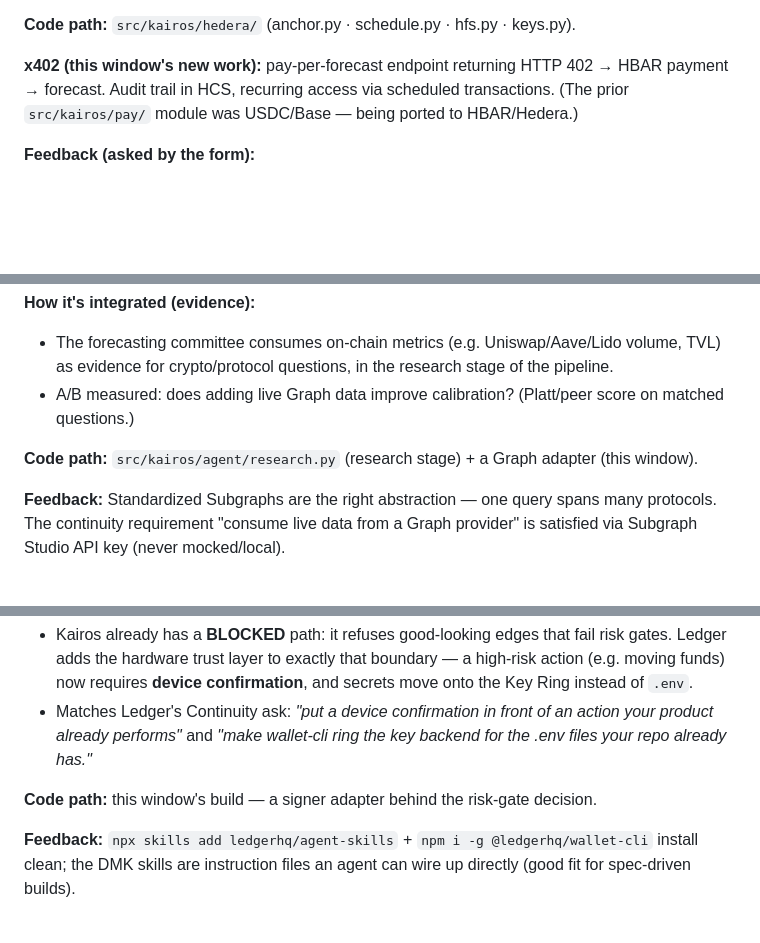
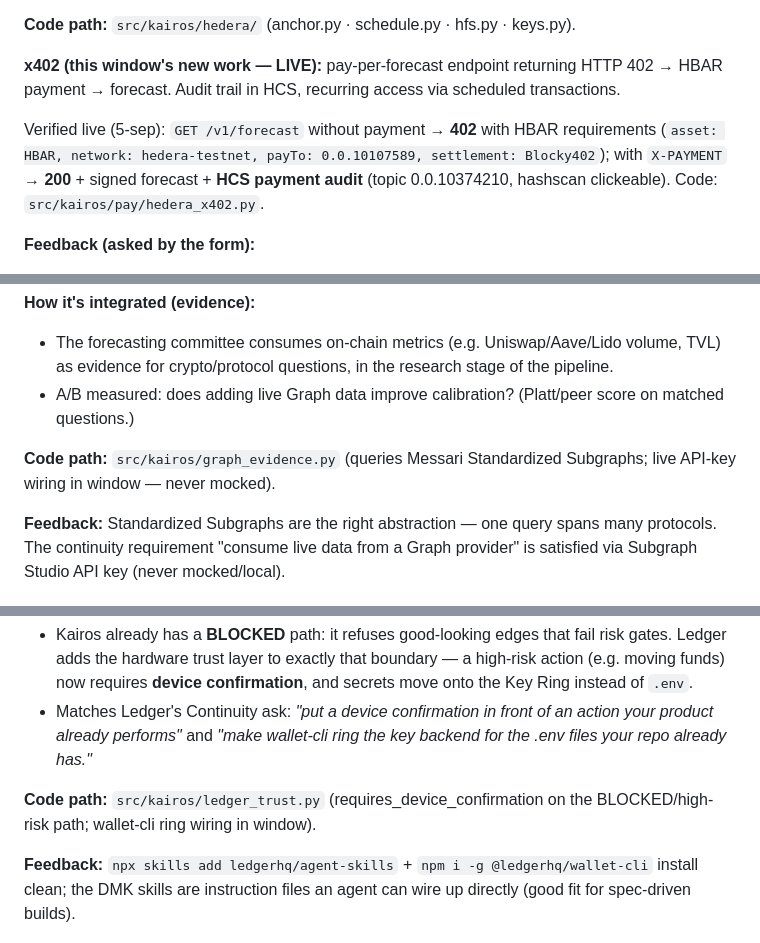
Before and after one commit to iAlanReynoso/kairos-ethonline, a Markdown page: PARTNERS.md, 3 parts joined by grey strips. Rendered like a GitHub page; blank space fills up the shorter version.

Commit message:
docs: x402 live verificado (402 HBAR + audit HCS) + code paths Graph/Ledger actualizados

```diff
--- a/PARTNERS.md
+++ b/PARTNERS.md
@@ -20,9 +20,13 @@ Hedera File Service (receipt storage). SDK: `hiero-sdk-python` v0.2.10. Testnet.
 
 **Code path:** `src/kairos/hedera/` (anchor.py · schedule.py · hfs.py · keys.py).
 
-**x402 (this window's new work):** pay-per-forecast endpoint returning HTTP 402 → HBAR payment →
-forecast. Audit trail in HCS, recurring access via scheduled transactions. (The prior `src/kairos/pay/`
-module was USDC/Base — being ported to HBAR/Hedera.)
+**x402 (this window's new work — LIVE):** pay-per-forecast endpoint returning HTTP 402 → HBAR payment →
+forecast. Audit trail in HCS, recurring access via scheduled transactions.
+
+Verified live (5-sep): `GET /v1/forecast` without payment → **402** with HBAR requirements
+(`asset: HBAR, network: hedera-testnet, payTo: 0.0.10107589, settlement: Blocky402`); with
+`X-PAYMENT` → **200** + signed forecast + **HCS payment audit** (topic 0.0.10374210, hashscan
+clickeable). Code: `src/kairos/pay/hedera_x402.py`.
 
 **Feedback (asked by the form):**
 - `hiero-sdk-python` v0.2.10: solid native-services coverage, but **`PrivateKey.from_string` with a raw
@@ -42,7 +46,7 @@ Messari Standardized Subgraphs (one shared schema across protocols), queried via
   for crypto/protocol questions, in the research stage of the pipeline.
 - A/B measured: does adding live Graph data improve calibration? (Platt/peer score on matched questions.)
 
-**Code path:** `src/kairos/agent/research.py` (research stage) + a Graph adapter (this window).
+**Code path:** `src/kairos/graph_evidence.py` (queries Messari Standardized Subgraphs; live API-key wiring in window — never mocked).
 
 **Feedback:** Standardized Subgraphs are the right abstraction — one query spans many protocols. The
 continuity requirement "consume live data from a Graph provider" is satisfied via Subgraph Studio API key
@@ -62,7 +66,7 @@ high-risk actions, with **device confirmation in front of irreversible decisions
 - Matches Ledger's Continuity ask: *"put a device confirmation in front of an action your product already
   performs"* and *"make wallet-cli ring the key backend for the .env files your repo already has."*
 
-**Code path:** this window's build — a signer adapter behind the risk-gate decision.
+**Code path:** `src/kairos/ledger_trust.py` (requires_device_confirmation on the BLOCKED/high-risk path; wallet-cli ring wiring in window).
 
 **Feedback:** `npx skills add ledgerhq/agent-skills` + `npm i -g @ledgerhq/wallet-cli` install clean;
 the DMK skills are instruction files an agent can wire up directly (good fit for spec-driven builds).
```
